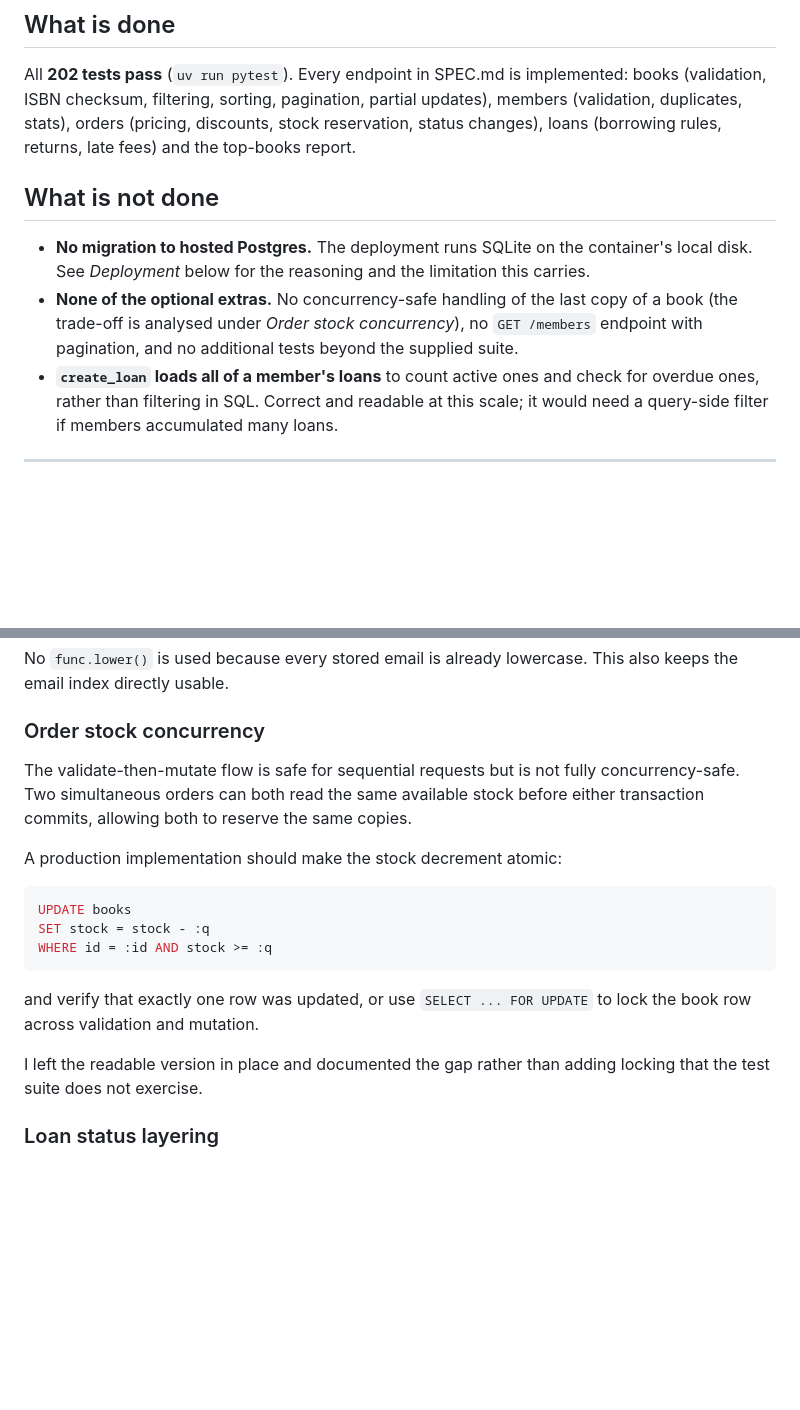
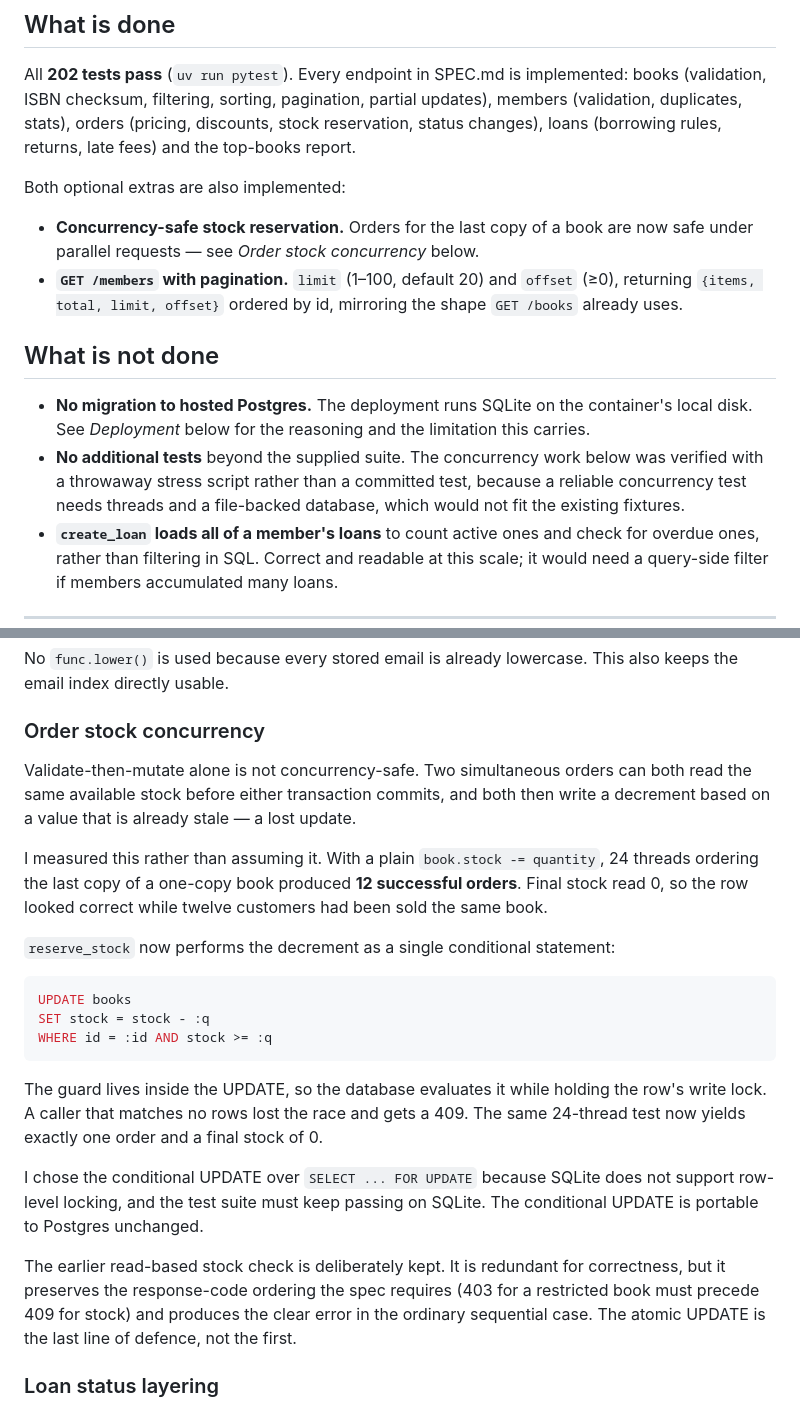
Before and after one commit to krotrn/Sanctum-Sanctorum-main, a Markdown page: NOTES.md, 2 parts joined by grey strips. Rendered like a GitHub page; blank space fills up the shorter version.

Commit message:
docs: record the optional extras and the measured concurrency result

````diff
--- a/NOTES.md
+++ b/NOTES.md
@@ -29,15 +29,23 @@ members (validation, duplicates, stats), orders (pricing, discounts, stock
 reservation, status changes), loans (borrowing rules, returns, late fees) and the
 top-books report.
 
+Both optional extras are also implemented:
+
+- **Concurrency-safe stock reservation.** Orders for the last copy of a book are
+  now safe under parallel requests — see *Order stock concurrency* below.
+- **`GET /members` with pagination.** `limit` (1–100, default 20) and `offset`
+  (≥0), returning `{items, total, limit, offset}` ordered by id, mirroring the
+  shape `GET /books` already uses.
+
 ## What is not done
 
 - **No migration to hosted Postgres.** The deployment runs SQLite on the
   container's local disk. See *Deployment* below for the reasoning and the
   limitation this carries.
-- **None of the optional extras.** No concurrency-safe handling of the last copy
-  of a book (the trade-off is analysed under *Order stock concurrency*), no
-  `GET /members` endpoint with pagination, and no additional tests beyond the
-  supplied suite.
+- **No additional tests** beyond the supplied suite. The concurrency work below
+  was verified with a throwaway stress script rather than a committed test,
+  because a reliable concurrency test needs threads and a file-backed database,
+  which would not fit the existing fixtures.
 - **`create_loan` loads all of a member's loans** to count active ones and check
   for overdue ones, rather than filtering in SQL. Correct and readable at this
   scale; it would need a query-side filter if members accumulated many loans.
@@ -118,11 +126,16 @@ also keeps the email index directly usable.
 
 ### Order stock concurrency
 
-The validate-then-mutate flow is safe for sequential requests but is not fully
-concurrency-safe. Two simultaneous orders can both read the same available stock
-before either transaction commits, allowing both to reserve the same copies.
+Validate-then-mutate alone is not concurrency-safe. Two simultaneous orders can
+both read the same available stock before either transaction commits, and both
+then write a decrement based on a value that is already stale — a lost update.
 
-A production implementation should make the stock decrement atomic:
+I measured this rather than assuming it. With a plain `book.stock -= quantity`,
+24 threads ordering the last copy of a one-copy book produced **12 successful
+orders**. Final stock read 0, so the row looked correct while twelve customers
+had been sold the same book.
+
+`reserve_stock` now performs the decrement as a single conditional statement:
 
 ```sql
 UPDATE books
@@ -130,11 +143,19 @@ SET stock = stock - :q
 WHERE id = :id AND stock >= :q
 ```
 
-and verify that exactly one row was updated, or use `SELECT ... FOR UPDATE` to
-lock the book row across validation and mutation.
+The guard lives inside the UPDATE, so the database evaluates it while holding the
+row's write lock. A caller that matches no rows lost the race and gets a 409. The
+same 24-thread test now yields exactly one order and a final stock of 0.
 
-I left the readable version in place and documented the gap rather than adding
-locking that the test suite does not exercise.
+I chose the conditional UPDATE over `SELECT ... FOR UPDATE` because SQLite does
+not support row-level locking, and the test suite must keep passing on SQLite.
+The conditional UPDATE is portable to Postgres unchanged.
+
+The earlier read-based stock check is deliberately kept. It is redundant for
+correctness, but it preserves the response-code ordering the spec requires (403
+for a restricted book must precede 409 for stock) and produces the clear error in
+the ordinary sequential case. The atomic UPDATE is the last line of defence, not
+the first.
 
 ### Loan status layering
 
````
